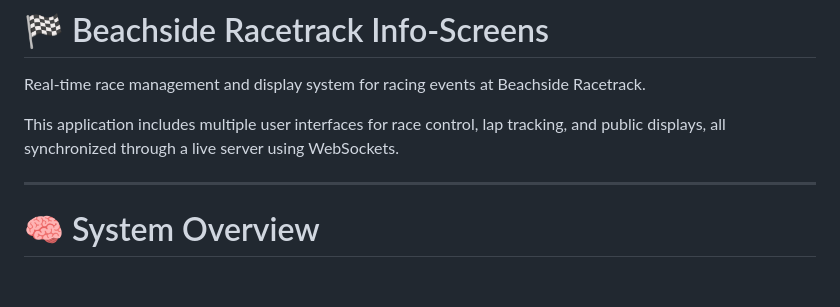
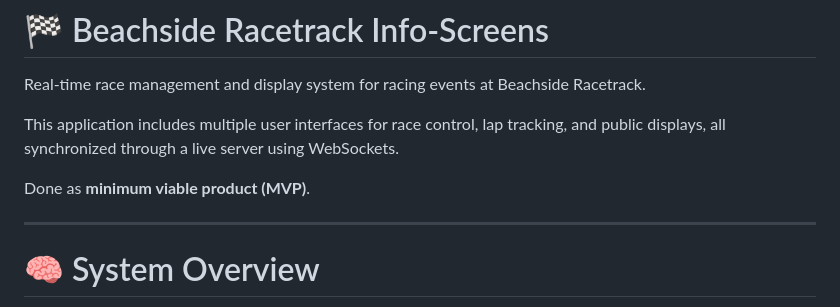
Before and after one commit to ttooming/kood-racetrack-info-screens, a Markdown page: README.md, the part around the change. Rendered like a GitHub page; blank space fills up the shorter version.

```diff
--- a/README.md
+++ b/README.md
@@ -3,6 +3,8 @@
 Real-time race management and display system for racing events at Beachside Racetrack.
 
 This application includes multiple user interfaces for race control, lap tracking, and public displays, all synchronized through a live server using WebSockets.
+
+Done as **minimum viable product (MVP)**.
 
 ---
 
```
